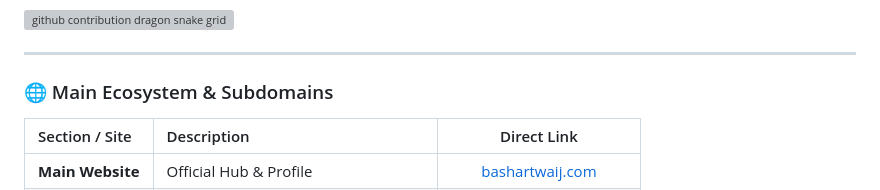
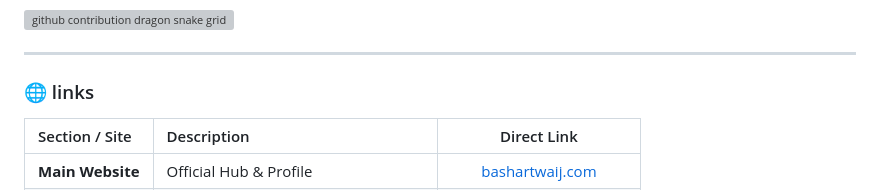
Before and after one commit to BTAG-IQ/BTAG-IQ, a Markdown page: README.md, the part around the change. Rendered like a GitHub page; grey boxes are pictures that could not be loaded.

```diff
--- a/README.md
+++ b/README.md
@@ -66,7 +66,7 @@
 
 ---
 
-### 🌐 Main Ecosystem & Subdomains
+### 🌐 links
 
 | Section / Site | Description | Direct Link |
 | :--- | :--- | :---: |
```
